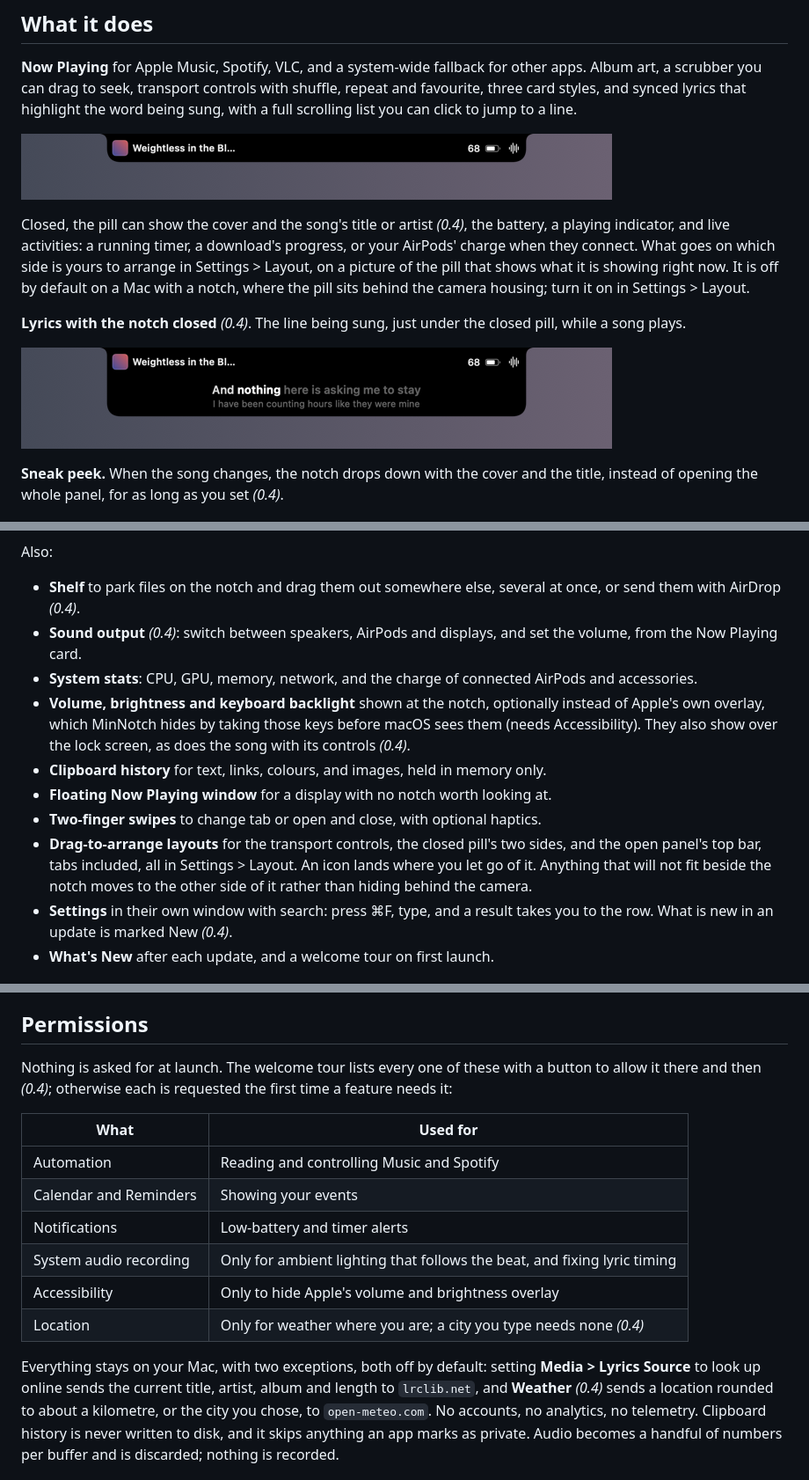
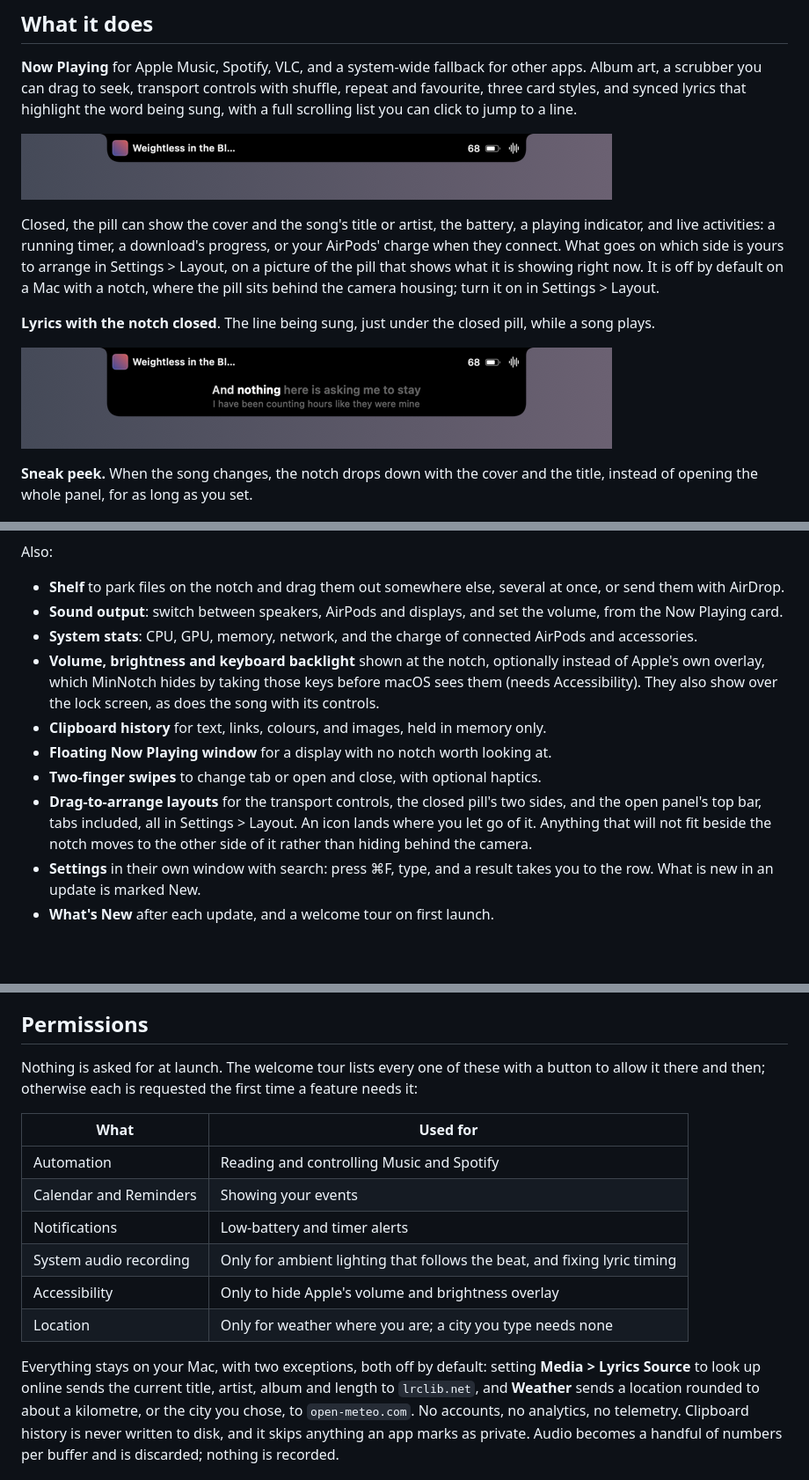
Before and after one commit to andrefongkc-cyber/mininotch, a Markdown page: README.md, 3 parts joined by grey strips. Shown at 88% size. GitHub-like rendering; blank space fills up the shorter version.

```diff
--- a/README.md
+++ b/README.md
@@ -30,19 +29,19 @@ can click to jump to a line.
 
 ![The closed pill](Docs/images/closed-pill.png)
 
-Closed, the pill can show the cover and the song's title or artist _(0.4)_, the battery, a playing
+Closed, the pill can show the cover and the song's title or artist, the battery, a playing
 indicator, and live activities: a running timer, a download's progress, or your AirPods' charge
 when they connect. What goes on which side is yours to arrange in Settings > Layout, on a picture
 of the pill that shows what it is showing right now. It is off by default on a Mac with a notch,
 where the pill sits behind the camera housing; turn it on in Settings > Layout.
 
-**Lyrics with the notch closed** _(0.4)_. The line being sung, just under the closed pill, while a
+**Lyrics with the notch closed**. The line being sung, just under the closed pill, while a
 song plays.
 
 ![Lyrics under the closed notch](Docs/images/closed-lyrics.png)
 
 **Sneak peek.** When the song changes, the notch drops down with the cover and the title, instead
-of opening the whole panel, for as long as you set _(0.4)_.
+of opening the whole panel, for as long as you set.
 
 ![The sneak peek](Docs/images/sneak-peek.png)
 
@@ -77,13 +76,13 @@ in the closed pill.
 Also:
 
 - **Shelf** to park files on the notch and drag them out somewhere else, several at once, or send
-  them with AirDrop _(0.4)_.
-- **Sound output** _(0.4)_: switch between speakers, AirPods and displays, and set the volume, from
+  them with AirDrop.
+- **Sound output**: switch between speakers, AirPods and displays, and set the volume, from
   the Now Playing card.
 - **System stats**: CPU, GPU, memory, network, and the charge of connected AirPods and accessories.
 - **Volume, brightness and keyboard backlight** shown at the notch, optionally instead of Apple's
   own overlay, which MinNotch hides by taking those keys before macOS sees them (needs
-  Accessibility). They also show over the lock screen, as does the song with its controls _(0.4)_.
+  Accessibility). They also show over the lock screen, as does the song with its controls.
 - **Clipboard history** for text, links, colours, and images, held in memory only.
 - **Floating Now Playing window** for a display with no notch worth looking at.
 - **Two-finger swipes** to change tab or open and close, with optional haptics.
@@ -92,7 +91,7 @@ Also:
   Anything that will not fit beside the notch moves to the other side of it rather than hiding
   behind the camera.
 - **Settings** in their own window with search: press ⌘F, type, and a result takes you to the row.
-  What is new in an update is marked New _(0.4)_.
+  What is new in an update is marked New.
 - **What's New** after each update, and a welcome tour on first launch.
 
 ![The release notes window](Docs/images/whats-new.png)
@@ -122,7 +121,7 @@ switch on Follow the Beat or Fix Timing Automatically.
 ## Permissions
 
 Nothing is asked for at launch. The welcome tour lists every one of these with a button to allow it
-there and then _(0.4)_; otherwise each is requested the first time a feature needs it:
+there and then; otherwise each is requested the first time a feature needs it:
 
 | What | Used for |
 |---|---|
@@ -131,11 +130,11 @@ there and then _(0.4)_; otherwise each is requested the first time a feature nee
 | Notifications | Low-battery and timer alerts |
 | System audio recording | Only for ambient lighting that follows the beat, and fixing lyric timing |
 | Accessibility | Only to hide Apple's volume and brightness overlay |
-| Location | Only for weather where you are; a city you type needs none _(0.4)_ |
+| Location | Only for weather where you are; a city you type needs none |
 
 Everything stays on your Mac, with two exceptions, both off by default: setting **Media > Lyrics
 Source** to look up online sends the current title, artist, album and length to `lrclib.net`, and
-**Weather** _(0.4)_ sends a location rounded to about a kilometre, or the city you chose, to
+**Weather** sends a location rounded to about a kilometre, or the city you chose, to
 `open-meteo.com`. No accounts, no analytics, no telemetry. Clipboard history is never written to disk, and it skips
 anything an app marks as private. Audio becomes a handful of numbers per buffer and is discarded;
 nothing is recorded.
```
Also changed, not shown: other parts of README.md (+4 -5 lines), CLAUDE.md (+5 -4 lines), WORKPLAN.md (+7 -6 lines).
